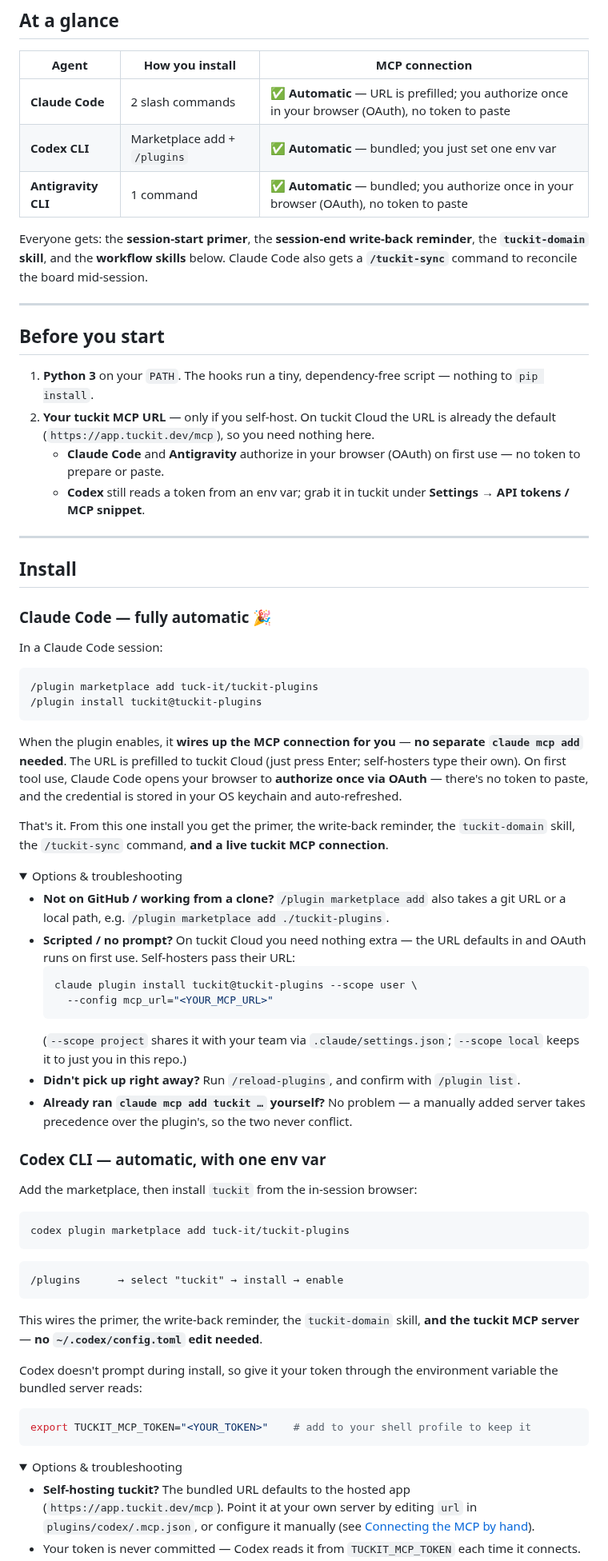
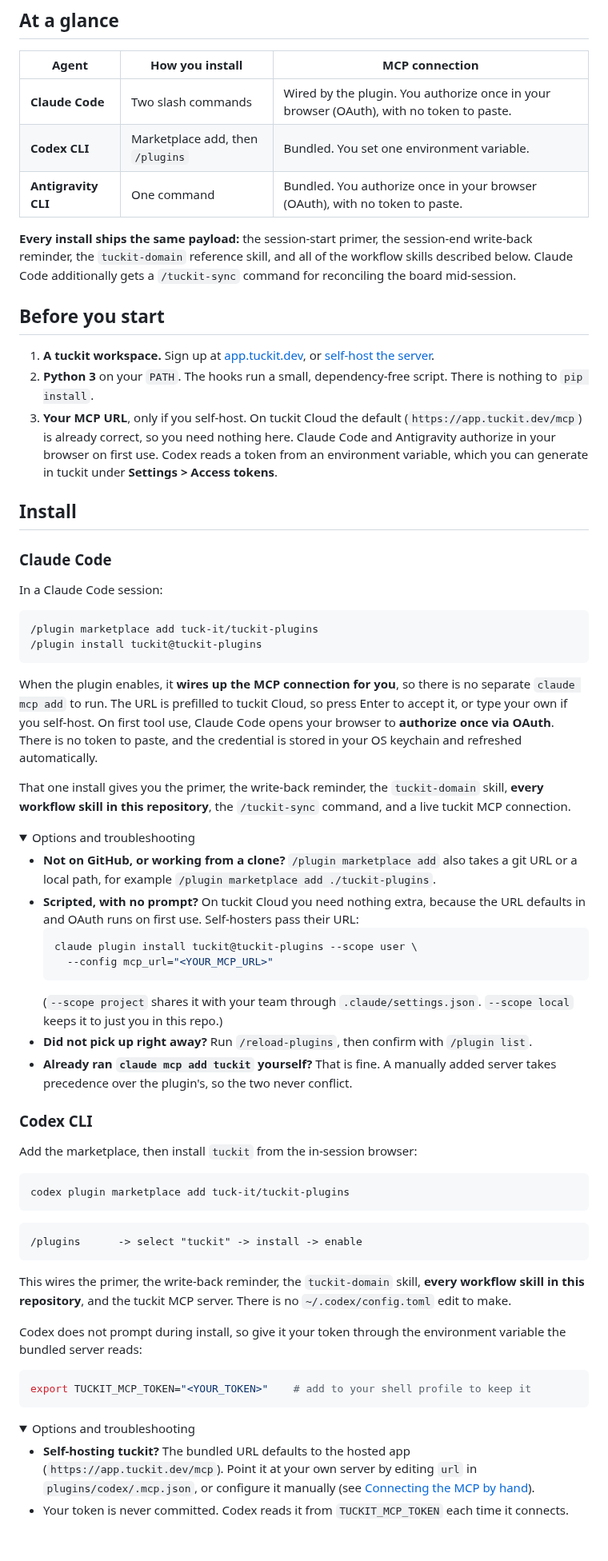
Before and after one commit to tuck-it/tuckit-plugins, a Markdown page: README.md, the part around one of its changes. Shown at 80% size. Rendered like a GitHub page; folded sections open; blank space fills up the shorter version.

````diff
--- a/README.md
+++ b/README.md
@@ -21,33 +88,30 @@ Works with **Claude Code**, **Codex CLI**, and **Antigravity CLI**.
 
 | Agent | How you install | MCP connection |
 |---|---|---|
-| **Claude Code** | 2 slash commands | ✅ **Automatic** — URL is prefilled; you authorize once in your browser (OAuth), no token to paste |
-| **Codex CLI** | Marketplace add + `/plugins` | ✅ **Automatic** — bundled; you just set one env var |
-| **Antigravity CLI** | 1 command | ✅ **Automatic** — bundled; you authorize once in your browser (OAuth), no token to paste |
+| **Claude Code** | Two slash commands | Wired by the plugin. You authorize once in your browser (OAuth), with no token to paste. |
+| **Codex CLI** | Marketplace add, then `/plugins` | Bundled. You set one environment variable. |
+| **Antigravity CLI** | One command | Bundled. You authorize once in your browser (OAuth), with no token to paste. |
 
-Everyone gets: the **session-start primer**, the **session-end write-back
-reminder**, the **`tuckit-domain` skill**, and the **workflow skills**
-below. Claude Code also gets a **`/tuckit-sync`** command to reconcile the board
-mid-session.
-
----
+**Every install ships the same payload:** the session-start primer, the
+session-end write-back reminder, the `tuckit-domain` reference skill, and all of
+the workflow skills described below. Claude Code additionally gets a
+`/tuckit-sync` command for reconciling the board mid-session.
 
 ## Before you start
 
-1. **Python 3** on your `PATH`. The hooks run a tiny, dependency-free script —
-   nothing to `pip install`.
-2. **Your tuckit MCP URL** — only if you self-host. On tuckit Cloud the URL is
-   already the default (`https://app.tuckit.dev/mcp`), so you need nothing here.
-   - **Claude Code** and **Antigravity** authorize in your browser (OAuth) on
-     first use — no token to prepare or paste.
-   - **Codex** still reads a token from an env var; grab it in tuckit under
-     **Settings → API tokens / MCP snippet**.
-
----
+1. **A tuckit workspace.** Sign up at [app.tuckit.dev](https://app.tuckit.dev),
+   or [self-host the server](https://github.com/tuck-it/tuckit).
+2. **Python 3** on your `PATH`. The hooks run a small, dependency-free script.
+   There is nothing to `pip install`.
+3. **Your MCP URL**, only if you self-host. On tuckit Cloud the default
+   (`https://app.tuckit.dev/mcp`) is already correct, so you need nothing here.
+   Claude Code and Antigravity authorize in your browser on first use. Codex
+   reads a token from an environment variable, which you can generate in tuckit
+   under **Settings > Access tokens**.
 
 ## Install
 
-### Claude Code — fully automatic 🎉
+### Claude Code
 
 In a Claude Code session:
 
@@ -56,36 +120,38 @@ In a Claude Code session:
 /plugin install tuckit@tuckit-plugins
 ```
 
-When the plugin enables, it **wires up the MCP connection for you** — **no
-separate `claude mcp add` needed**. The URL is prefilled to tuckit Cloud (just
-press Enter; self-hosters type their own). On first tool use, Claude Code opens
-your browser to **authorize once via OAuth** — there's no token to paste, and
-the credential is stored in your OS keychain and auto-refreshed.
+When the plugin enables, it **wires up the MCP connection for you**, so there is
+no separate `claude mcp add` to run. The URL is prefilled to tuckit Cloud, so
+press Enter to accept it, or type your own if you self-host. On first tool use,
+Claude Code opens your browser to **authorize once via OAuth**. There is no
+token to paste, and the credential is stored in your OS keychain and refreshed
+automatically.
 
-That's it. From this one install you get the primer, the write-back reminder,
-the `tuckit-domain` skill, the `/tuckit-sync` command, **and a live tuckit MCP
-connection**.
+That one install gives you the primer, the write-back reminder, the
+`tuckit-domain` skill, **every workflow skill in this repository**, the
+`/tuckit-sync` command, and a live tuckit MCP connection.
 
 <details>
-<summary>Options &amp; troubleshooting</summary>
+<summary>Options and troubleshooting</summary>
 
-- **Not on GitHub / working from a clone?** `/plugin marketplace add` also takes
-  a git URL or a local path, e.g. `/plugin marketplace add ./tuckit-plugins`.
-- **Scripted / no prompt?** On tuckit Cloud you need nothing extra — the URL
-  defaults in and OAuth runs on first use. Self-hosters pass their URL:
+- **Not on GitHub, or working from a clone?** `/plugin marketplace add` also
+  takes a git URL or a local path, for example
+  `/plugin marketplace add ./tuckit-plugins`.
+- **Scripted, with no prompt?** On tuckit Cloud you need nothing extra, because
+  the URL defaults in and OAuth runs on first use. Self-hosters pass their URL:
   ```bash
   claude plugin install tuckit@tuckit-plugins --scope user \
     --config mcp_url="<YOUR_MCP_URL>"
   ```
-  (`--scope project` shares it with your team via `.claude/settings.json`;
+  (`--scope project` shares it with your team through `.claude/settings.json`.
   `--scope local` keeps it to just you in this repo.)
-- **Didn't pick up right away?** Run `/reload-plugins`, and confirm with
+- **Did not pick up right away?** Run `/reload-plugins`, then confirm with
   `/plugin list`.
-- **Already ran `claude mcp add tuckit …` yourself?** No problem — a manually
+- **Already ran `claude mcp add tuckit` yourself?** That is fine. A manually
   added server takes precedence over the plugin's, so the two never conflict.
 </details>
 
-### Codex CLI — automatic, with one env var
+### Codex CLI
 
 Add the marketplace, then install `tuckit` from the in-session browser:
 
@@ -93,13 +159,14 @@ Add the marketplace, then install `tuckit` from the in-session browser:
 codex plugin marketplace add tuck-it/tuckit-plugins
 ```
 ```
-/plugins      → select "tuckit" → install → enable
+/plugins      -> select "tuckit" -> install -> enable
 ```
 
 This wires the primer, the write-back reminder, the `tuckit-domain` skill,
-**and the tuckit MCP server** — **no `~/.codex/config.toml` edit needed**.
+**every workflow skill in this repository**, and the tuckit MCP server. There is
+no `~/.codex/config.toml` edit to make.
 
-Codex doesn't prompt during install, so give it your token through the
+Codex does not prompt during install, so give it your token through the
 environment variable the bundled server reads:
 
 ```bash
@@ -107,11 +174,11 @@ export TUCKIT_MCP_TOKEN="<YOUR_TOKEN>"    # add to your shell profile to keep it
 ```
 
 <details>
-<summary>Options &amp; troubleshooting</summary>
+<summary>Options and troubleshooting</summary>
 
 - **Self-hosting tuckit?** The bundled URL defaults to the hosted app
   (`https://app.tuckit.dev/mcp`). Point it at your own server by editing `url`
   in `plugins/codex/.mcp.json`, or configure it manually (see
   [Connecting the MCP by hand](#connecting-the-mcp-by-hand)).
-- Your token is never committed — Codex reads it from `TUCKIT_MCP_TOKEN` each
+- Your token is never committed. Codex reads it from `TUCKIT_MCP_TOKEN` each
   time it connects.
````
Also changed, not shown: other parts of README.md (+187 -104 lines), docs/media/agent-session.gif (added), docs/media/wordmark-dark.png (added), docs/media/wordmark.png (added).
